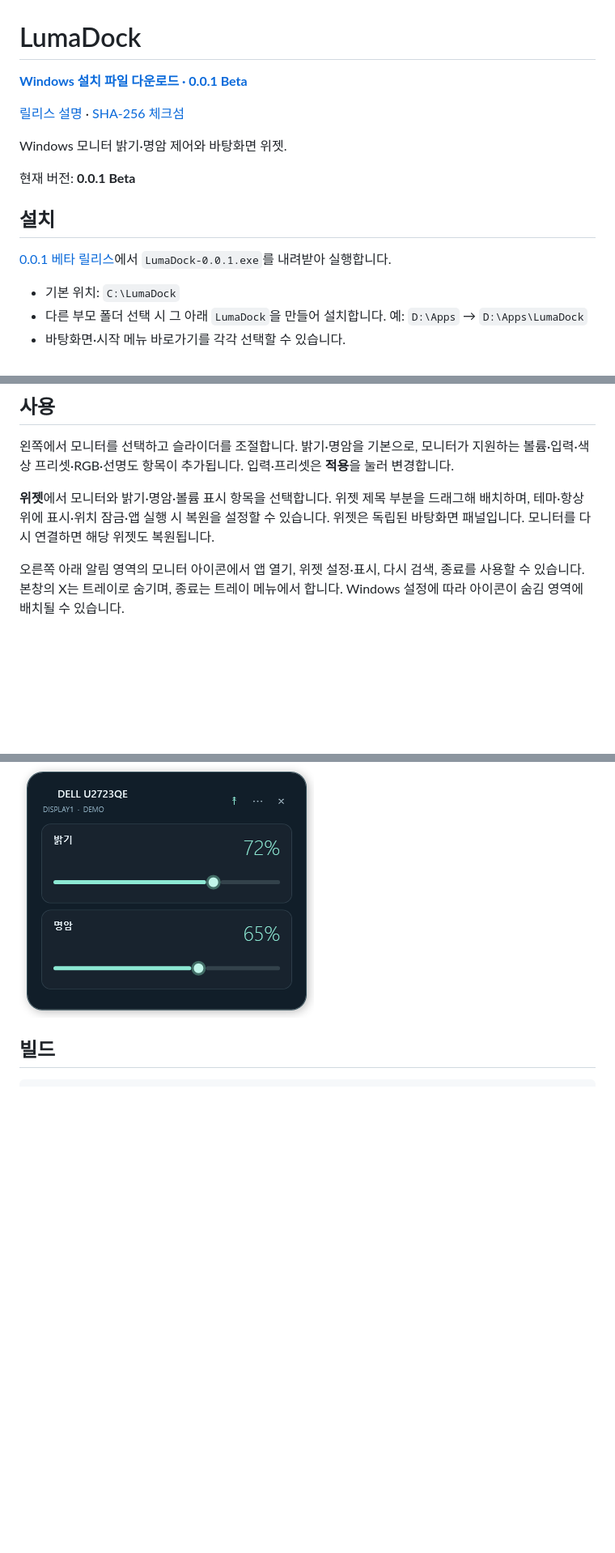
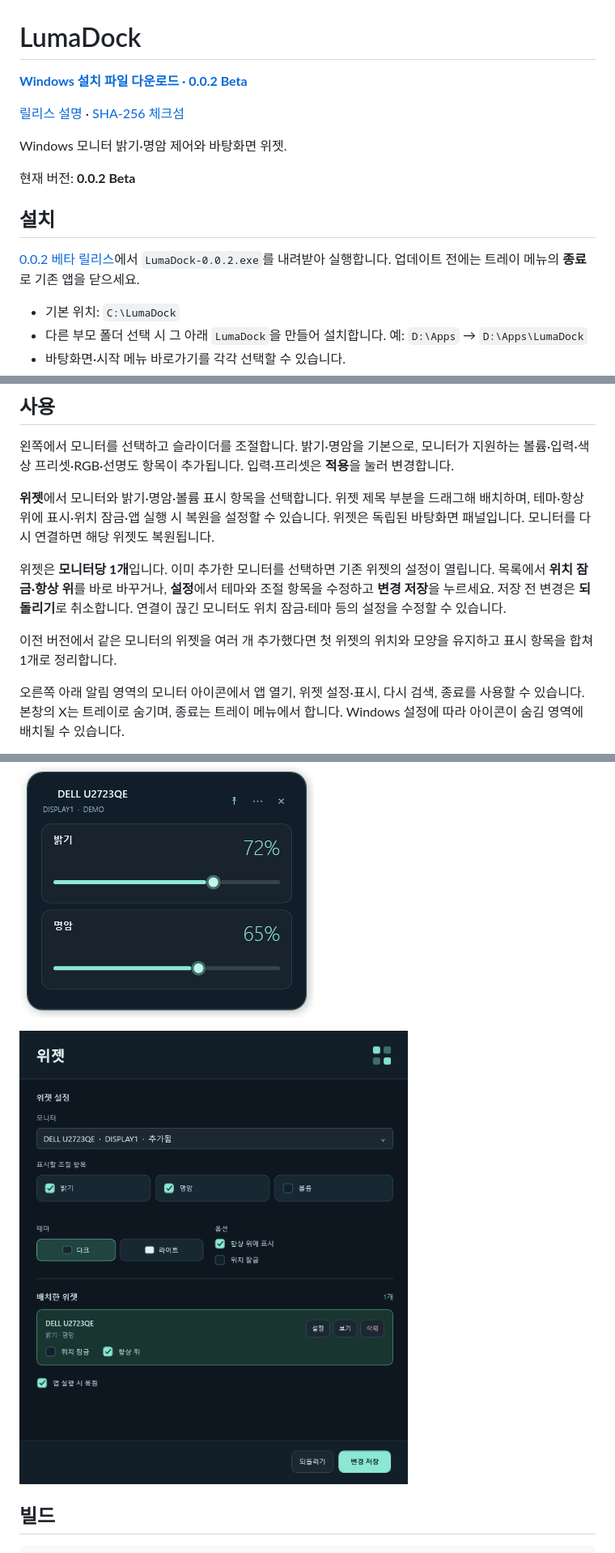
Before and after one commit to SCOTT0318/LumaDock, a Markdown page: README.md, 3 parts joined by grey strips. Shown at 81% size. Rendered like a GitHub page; pictures changed too: docs/images/widget-settings.png (added); blank space fills up the shorter version.

Commit message:
Prevent duplicate monitor widgets and improve widget settings

```diff
--- a/README.md
+++ b/README.md
@@ -1,4 +1,4 @@
 # LumaDock
 
-[**Windows 설치 파일 다운로드 · 0.0.1 Beta**](https://github.com/SCOTT0318/LumaDock/releases/download/v0.0.1/LumaDock-0.0.1.exe)
+[**Windows 설치 파일 다운로드 · 0.0.2 Beta**](https://github.com/SCOTT0318/LumaDock/releases/download/v0.0.2/LumaDock-0.0.2.exe)
 
@@ -6,11 +6,11 @@
 
 Windows 모니터 밝기·명암 제어와 바탕화면 위젯.
 
-현재 버전: **0.0.1 Beta**
+현재 버전: **0.0.2 Beta**
 
 ## 설치
 
-[0.0.1 베타 릴리스](https://github.com/SCOTT0318/LumaDock/releases/tag/v0.0.1)에서 `LumaDock-0.0.1.exe`를 내려받아 실행합니다.
+[0.0.2 베타 릴리스](https://github.com/SCOTT0318/LumaDock/releases/tag/v0.0.2)에서 `LumaDock-0.0.2.exe`를 내려받아 실행합니다. 업데이트 전에는 트레이 메뉴의 **종료**로 기존 앱을 닫으세요.
 
 - 기본 위치: `C:\LumaDock`
 - 다른 부모 폴더 선택 시 그 아래 `LumaDock`을 만들어 설치합니다. 예: `D:\Apps` → `D:\Apps\LumaDock`
@@ -26,6 +26,10 @@ Windows 모니터 밝기·명암 제어와 바탕화면 위젯.
 
 **위젯**에서 모니터와 밝기·명암·볼륨 표시 항목을 선택합니다. 위젯 제목 부분을 드래그해 배치하며, 테마·항상 위에 표시·위치 잠금·앱 실행 시 복원을 설정할 수 있습니다. 위젯은 독립된 바탕화면 패널입니다. 모니터를 다시 연결하면 해당 위젯도 복원됩니다.
 
+위젯은 **모니터당 1개**입니다. 이미 추가한 모니터를 선택하면 기존 위젯의 설정이 열립니다. 목록에서 **위치 잠금·항상 위**를 바로 바꾸거나, **설정**에서 테마와 조절 항목을 수정하고 **변경 저장**을 누르세요. 저장 전 변경은 **되돌리기**로 취소합니다. 연결이 끊긴 모니터도 위치 잠금·테마 등의 설정을 수정할 수 있습니다.
+
+이전 버전에서 같은 모니터의 위젯을 여러 개 추가했다면 첫 위젯의 위치와 모양을 유지하고 표시 항목을 합쳐 1개로 정리합니다.
+
 오른쪽 아래 알림 영역의 모니터 아이콘에서 앱 열기, 위젯 설정·표시, 다시 검색, 종료를 사용할 수 있습니다. 본창의 X는 트레이로 숨기며, 종료는 트레이 메뉴에서 합니다. Windows 설정에 따라 아이콘이 숨김 영역에 배치될 수 있습니다.
 
 배치 설정과 오류 기록은 `%LocalAppData%\LumaDock`에 저장합니다. 밝기 등 하드웨어 값은 저장하거나 시작 시 덮어쓰지 않습니다. 여러 창의 조절 값은 동기화됩니다. 슬라이더는 마지막 조작 약 320ms 후 적용합니다.
@@ -35,6 +39,8 @@ Windows 모니터 밝기·명암 제어와 바탕화면 위젯.
 ![LumaDock](docs/images/lumadock.png)
 
 ![바탕화면 위젯](docs/images/widget.png)
+
+![위젯 설정](docs/images/widget-settings.png)
 
 ## 빌드
 
```
Also changed, not shown: other parts of README.md (+1 -1 lines), docs/releases/v0.0.2.md (added, +35 -0 lines), installer/README.md (+1 -1 lines), installer/assets/wizard.png, 9 other files.
